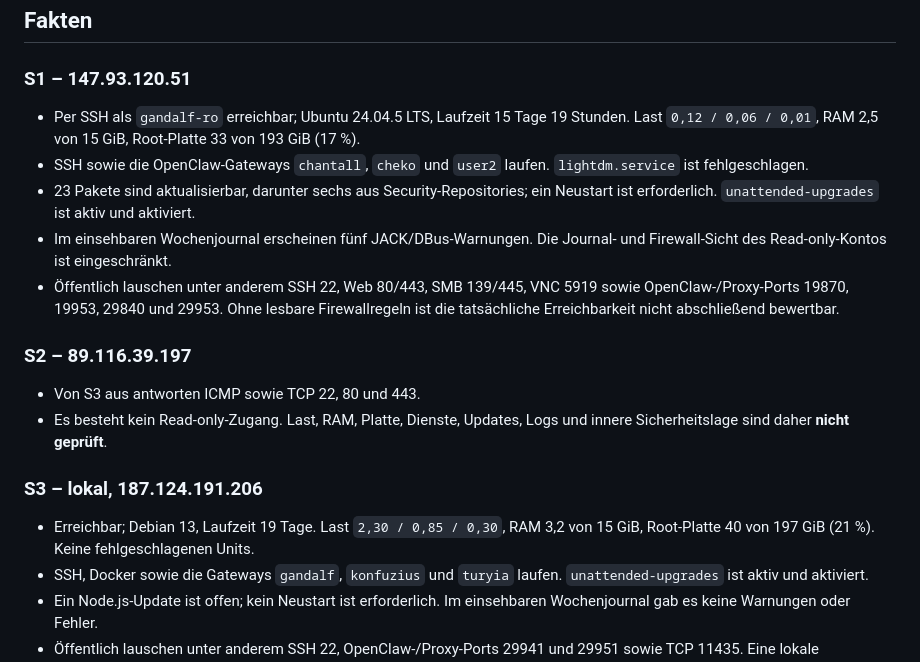
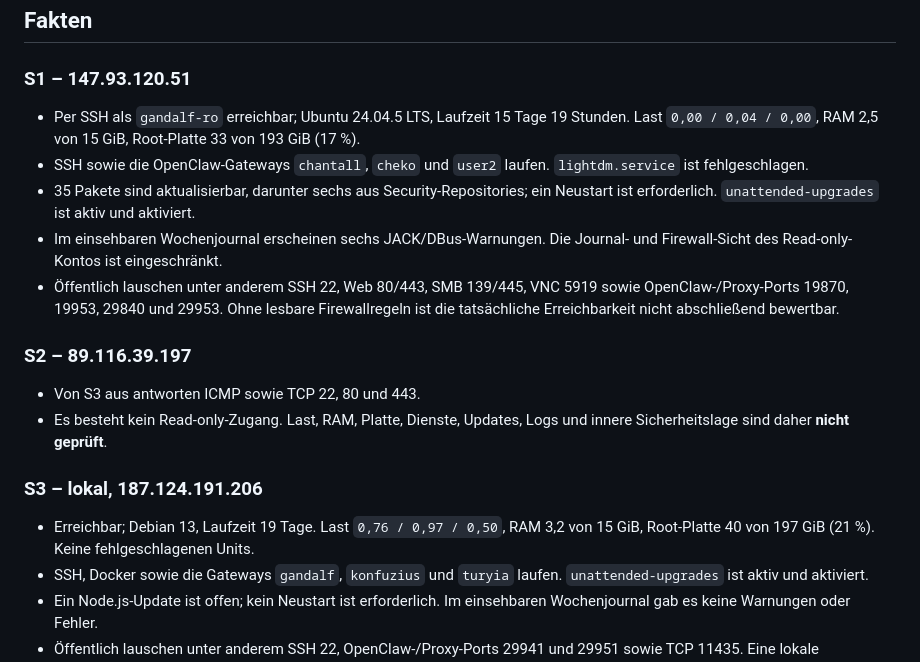
Before and after one commit to Soblissa/Gandalfs_Welt, a Markdown page: wissensdatenbank/wartung/2026-09-26-wochenbericht-vps-und-ki-lage.md, the part around one of its changes. GitHub-like rendering.

Commit message:
Wochenbericht vom 26. September aktualisieren

```diff
--- a/wissensdatenbank/wartung/2026-09-26-wochenbericht-vps-und-ki-lage.md
+++ b/wissensdatenbank/wartung/2026-09-26-wochenbericht-vps-und-ki-lage.md
@@ -4,10 +4,10 @@
 
 ### S1 – 147.93.120.51
 
-- Per SSH als `gandalf-ro` erreichbar; Ubuntu 24.04.5 LTS, Laufzeit 15 Tage 19 Stunden. Last `0,12 / 0,06 / 0,01`, RAM 2,5 von 15 GiB, Root-Platte 33 von 193 GiB (17 %).
+- Per SSH als `gandalf-ro` erreichbar; Ubuntu 24.04.5 LTS, Laufzeit 15 Tage 19 Stunden. Last `0,00 / 0,04 / 0,00`, RAM 2,5 von 15 GiB, Root-Platte 33 von 193 GiB (17 %).
 - SSH sowie die OpenClaw-Gateways `chantall`, `cheko` und `user2` laufen. `lightdm.service` ist fehlgeschlagen.
-- 23 Pakete sind aktualisierbar, darunter sechs aus Security-Repositories; ein Neustart ist erforderlich. `unattended-upgrades` ist aktiv und aktiviert.
-- Im einsehbaren Wochenjournal erscheinen fünf JACK/DBus-Warnungen. Die Journal- und Firewall-Sicht des Read-only-Kontos ist eingeschränkt.
+- 35 Pakete sind aktualisierbar, darunter sechs aus Security-Repositories; ein Neustart ist erforderlich. `unattended-upgrades` ist aktiv und aktiviert.
+- Im einsehbaren Wochenjournal erscheinen sechs JACK/DBus-Warnungen. Die Journal- und Firewall-Sicht des Read-only-Kontos ist eingeschränkt.
 - Öffentlich lauschen unter anderem SSH 22, Web 80/443, SMB 139/445, VNC 5919 sowie OpenClaw-/Proxy-Ports 19870, 19953, 29840 und 29953. Ohne lesbare Firewallregeln ist die tatsächliche Erreichbarkeit nicht abschließend bewertbar.
 
 ### S2 – 89.116.39.197
@@ -17,7 +17,7 @@
 
 ### S3 – lokal, 187.124.191.206
 
-- Erreichbar; Debian 13, Laufzeit 19 Tage. Last `2,30 / 0,85 / 0,30`, RAM 3,2 von 15 GiB, Root-Platte 40 von 197 GiB (21 %). Keine fehlgeschlagenen Units.
+- Erreichbar; Debian 13, Laufzeit 19 Tage. Last `0,76 / 0,97 / 0,50`, RAM 3,2 von 15 GiB, Root-Platte 40 von 197 GiB (21 %). Keine fehlgeschlagenen Units.
 - SSH, Docker sowie die Gateways `gandalf`, `konfuzius` und `turyia` laufen. `unattended-upgrades` ist aktiv und aktiviert.
 - Ein Node.js-Update ist offen; kein Neustart ist erforderlich. Im einsehbaren Wochenjournal gab es keine Warnungen oder Fehler.
 - Öffentlich lauschen unter anderem SSH 22, OpenClaw-/Proxy-Ports 29941 und 29951 sowie TCP 11435. Eine lokale Firewallverwaltung war nicht feststellbar.
```
Also changed, not shown: other parts of wissensdatenbank/wartung/2026-09-26-wochenbericht-vps-und-ki-lage.md (+1 -1 lines).
